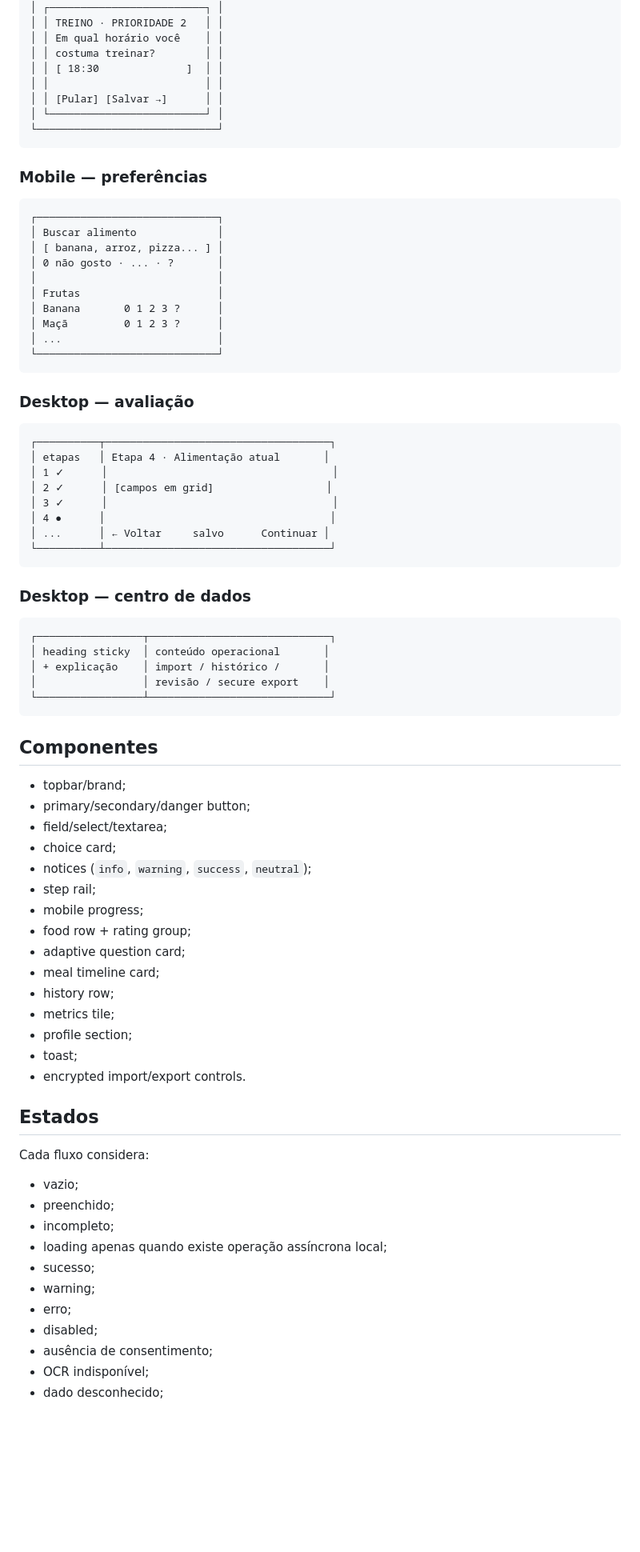
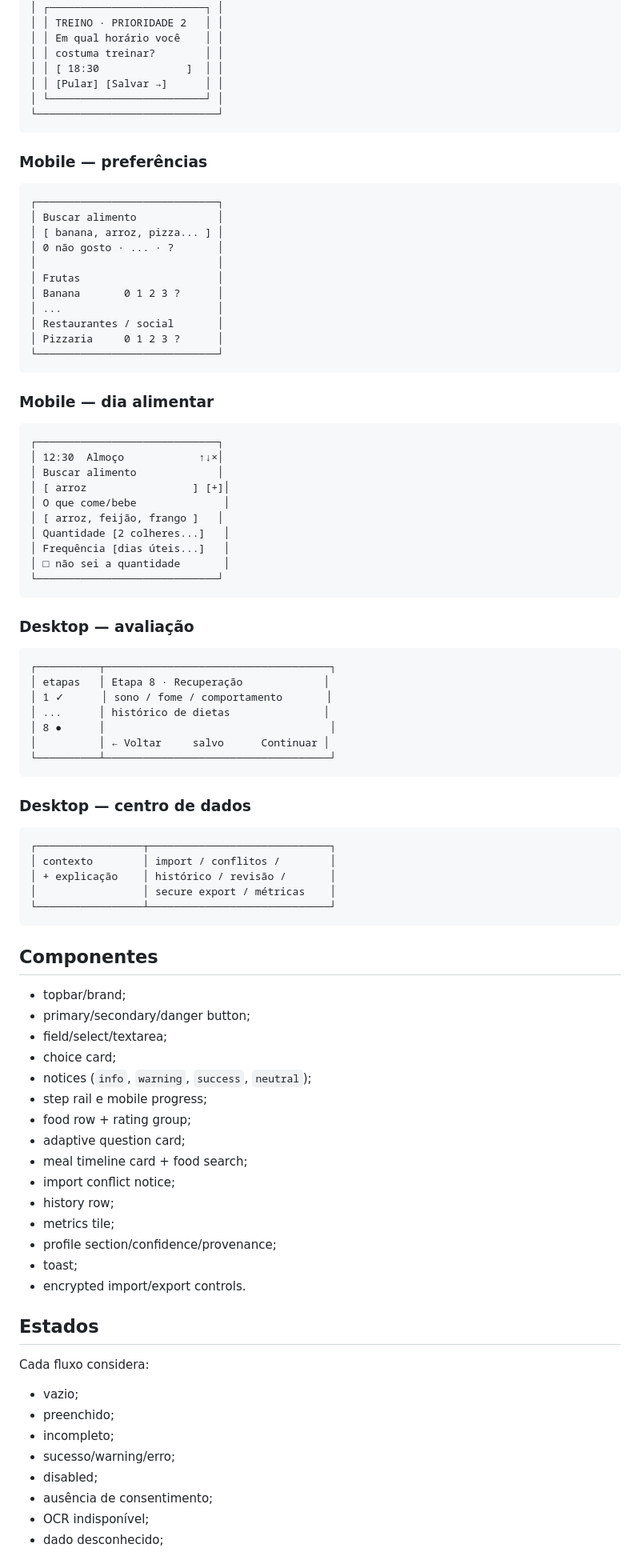
Before and after one commit to sylviohmartins/vitaframe, a Markdown page: UX.md, the part around one of its changes. Shown at 80% size. Rendered like a GitHub page; blank space fills up the shorter version.

````diff
--- a/UX.md
+++ b/UX.md
@@ -95,7 +106,6 @@ Perguntas puladas ficam marcadas para não reaparecer imediatamente.
 │ │ Em qual horário você    │ │
 │ │ costuma treinar?        │ │
 │ │ [ 18:30              ]  │ │
-│ │                         │ │
 │ │ [Pular] [Salvar →]      │ │
 │ └─────────────────────────┘ │
 └─────────────────────────────┘
@@ -110,29 +120,43 @@ Perguntas puladas ficam marcadas para não reaparecer imediatamente.
 │                             │
 │ Frutas                      │
 │ Banana       0 1 2 3 ?      │
-│ Maçã         0 1 2 3 ?      │
 │ ...                         │
+│ Restaurantes / social       │
+│ Pizzaria     0 1 2 3 ?      │
+└─────────────────────────────┘
+```
+
+### Mobile — dia alimentar
+```text
+┌─────────────────────────────┐
+│ 12:30  Almoço            ↑↓×│
+│ Buscar alimento             │
+│ [ arroz                 ] [+]│
+│ O que come/bebe              │
+│ [ arroz, feijão, frango ]   │
+│ Quantidade [2 colheres...]   │
+│ Frequência [dias úteis...]   │
+│ □ não sei a quantidade       │
 └─────────────────────────────┘
 ```
 
 ### Desktop — avaliação
 ```text
 ┌──────────┬────────────────────────────────────┐
-│ etapas   │ Etapa 4 · Alimentação atual       │
-│ 1 ✓      │                                    │
-│ 2 ✓      │ [campos em grid]                  │
-│ 3 ✓      │                                    │
-│ 4 ●      │                                    │
-│ ...      │ ← Voltar     salvo      Continuar │
+│ etapas   │ Etapa 8 · Recuperação             │
+│ 1 ✓      │ sono / fome / comportamento       │
+│ ...      │ histórico de dietas               │
+│ 8 ●      │                                    │
+│          │ ← Voltar     salvo      Continuar │
 └──────────┴────────────────────────────────────┘
 ```
 
 ### Desktop — centro de dados
 ```text
 ┌─────────────────┬─────────────────────────────┐
-│ heading sticky  │ conteúdo operacional       │
-│ + explicação    │ import / histórico /       │
-│                 │ revisão / secure export    │
+│ contexto        │ import / conflitos /        │
+│ + explicação    │ histórico / revisão /       │
+│                 │ secure export / métricas    │
 └─────────────────┴─────────────────────────────┘
 ```
 
@@ -143,14 +167,14 @@ Perguntas puladas ficam marcadas para não reaparecer imediatamente.
 - field/select/textarea;
 - choice card;
 - notices (`info`, `warning`, `success`, `neutral`);
-- step rail;
-- mobile progress;
+- step rail e mobile progress;
 - food row + rating group;
 - adaptive question card;
-- meal timeline card;
+- meal timeline card + food search;
+- import conflict notice;
 - history row;
 - metrics tile;
-- profile section;
+- profile section/confidence/provenance;
 - toast;
 - encrypted import/export controls.
 
@@ -160,10 +184,7 @@ Cada fluxo considera:
 - vazio;
 - preenchido;
 - incompleto;
-- loading apenas quando existe operação assíncrona local;
-- sucesso;
-- warning;
-- erro;
+- sucesso/warning/erro;
 - disabled;
 - ausência de consentimento;
 - OCR indisponível;
````
Also changed, not shown: other parts of UX.md (+51 -25 lines).
